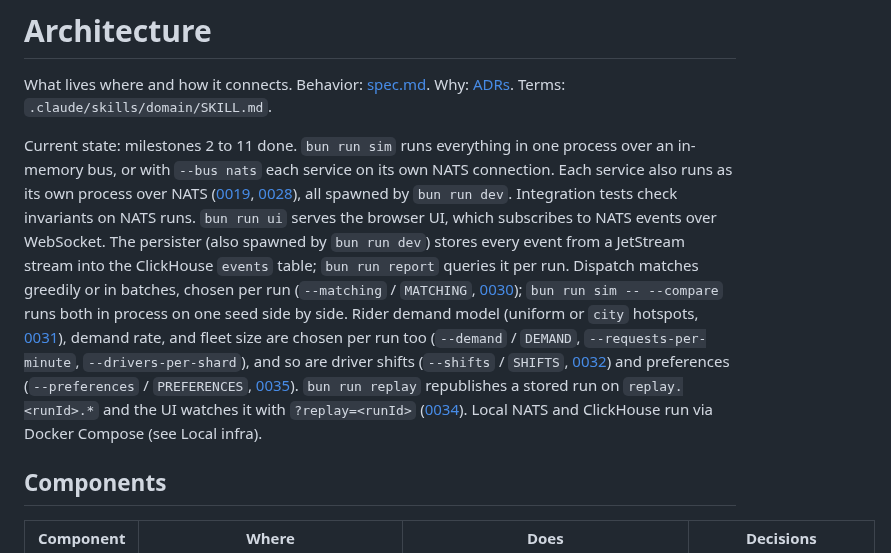
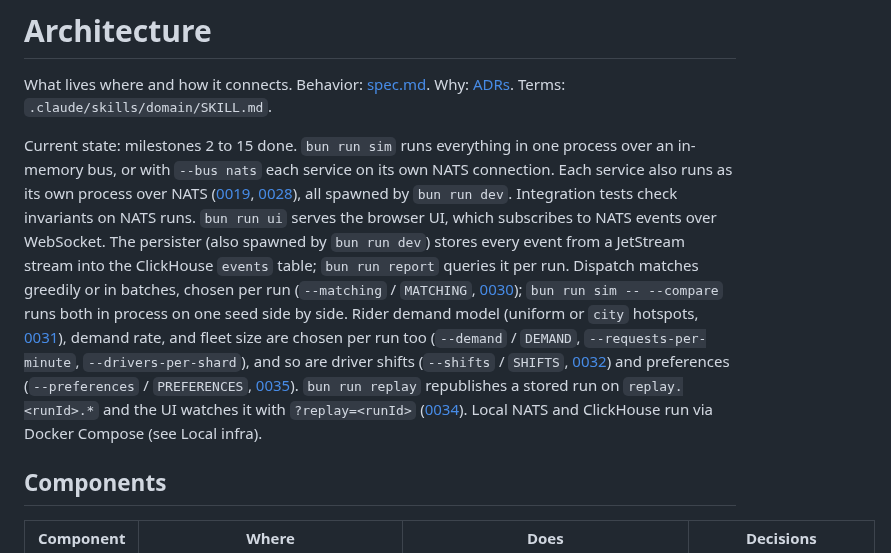
Before and after one commit to kludw/uber-simulator, a Markdown page: docs/architecture.md, the part around the change. GitHub-like rendering.

Commit message:
Mark milestones through 15 done in README and architecture
Refs #184

Co-Authored-By: Claude Opus 5.5 <noreply@anthropic.com>

```diff
--- a/docs/architecture.md
+++ b/docs/architecture.md
@@ -2,7 +2,7 @@
 
 What lives where and how it connects. Behavior: [spec.md](spec.md). Why: [ADRs](adr/README.md). Terms: `.claude/skills/domain/SKILL.md`.
 
-Current state: milestones 2 to 11 done. `bun run sim` runs everything in one process over an in-memory bus, or with `--bus nats` each service on its own NATS connection. Each service also runs as its own process over NATS ([0019](adr/0019-single-package-multiple-entrypoints.md), [0028](adr/0028-nats-bus-subjects-and-delivery.md)), all spawned by `bun run dev`. Integration tests check invariants on NATS runs. `bun run ui` serves the browser UI, which subscribes to NATS events over WebSocket. The persister (also spawned by `bun run dev`) stores every event from a JetStream stream into the ClickHouse `events` table; `bun run report` queries it per run. Dispatch matches greedily or in batches, chosen per run (`--matching` / `MATCHING`, [0030](adr/0030-batched-matching.md)); `bun run sim -- --compare` runs both in process on one seed side by side. Rider demand model (uniform or `city` hotspots, [0031](adr/0031-hotspot-demand.md)), demand rate, and fleet size are chosen per run too (`--demand` / `DEMAND`, `--requests-per-minute`, `--drivers-per-shard`), and so are driver shifts (`--shifts` / `SHIFTS`, [0032](adr/0032-driver-shifts.md)) and preferences (`--preferences` / `PREFERENCES`, [0035](adr/0035-driver-preferences.md)). `bun run replay` republishes a stored run on `replay.<runId>.*` and the UI watches it with `?replay=<runId>` ([0034](adr/0034-replay.md)). Local NATS and ClickHouse run via Docker Compose (see Local infra).
+Current state: milestones 2 to 15 done. `bun run sim` runs everything in one process over an in-memory bus, or with `--bus nats` each service on its own NATS connection. Each service also runs as its own process over NATS ([0019](adr/0019-single-package-multiple-entrypoints.md), [0028](adr/0028-nats-bus-subjects-and-delivery.md)), all spawned by `bun run dev`. Integration tests check invariants on NATS runs. `bun run ui` serves the browser UI, which subscribes to NATS events over WebSocket. The persister (also spawned by `bun run dev`) stores every event from a JetStream stream into the ClickHouse `events` table; `bun run report` queries it per run. Dispatch matches greedily or in batches, chosen per run (`--matching` / `MATCHING`, [0030](adr/0030-batched-matching.md)); `bun run sim -- --compare` runs both in process on one seed side by side. Rider demand model (uniform or `city` hotspots, [0031](adr/0031-hotspot-demand.md)), demand rate, and fleet size are chosen per run too (`--demand` / `DEMAND`, `--requests-per-minute`, `--drivers-per-shard`), and so are driver shifts (`--shifts` / `SHIFTS`, [0032](adr/0032-driver-shifts.md)) and preferences (`--preferences` / `PREFERENCES`, [0035](adr/0035-driver-preferences.md)). `bun run replay` republishes a stored run on `replay.<runId>.*` and the UI watches it with `?replay=<runId>` ([0034](adr/0034-replay.md)). Local NATS and ClickHouse run via Docker Compose (see Local infra).
 
 ## Components
 
```
Also changed, not shown: README.md (+1 -1 lines).
